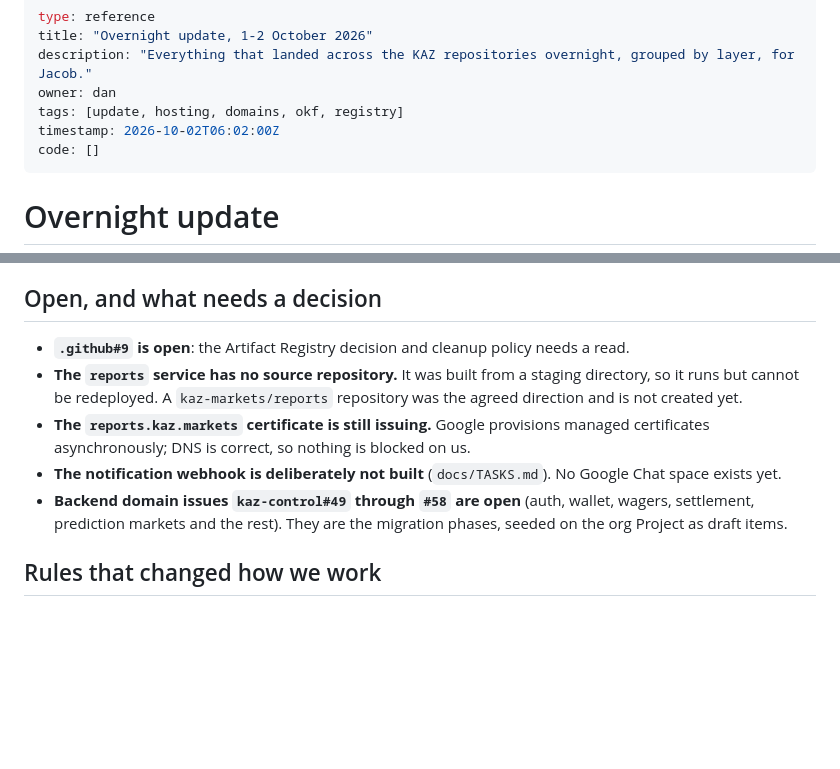
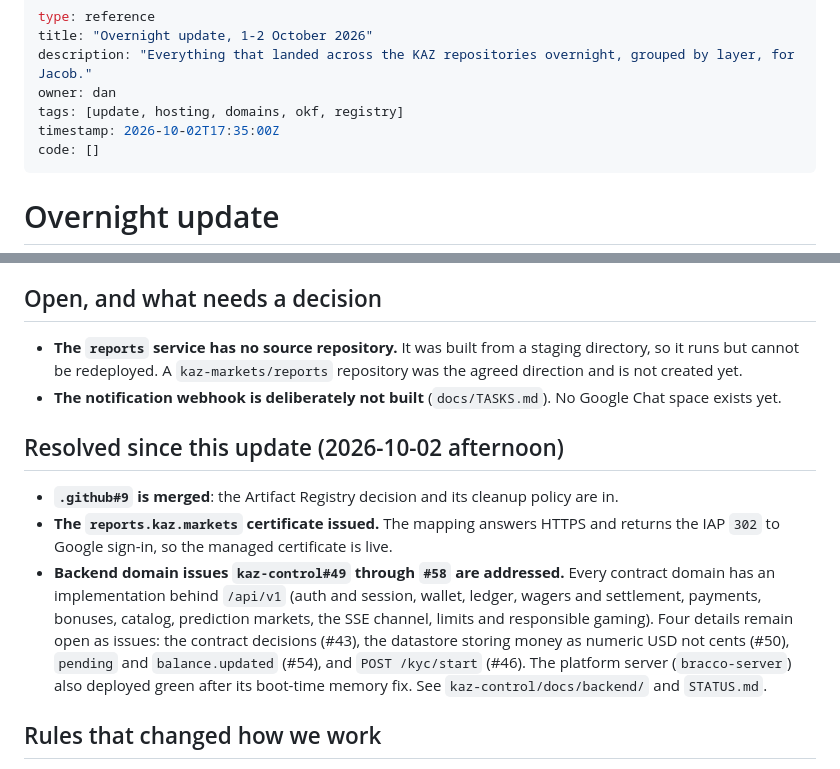
Before and after one commit to kaz-markets/.github, a Markdown page: docs/2026-10-02-overnight-update.md, 2 parts joined by grey strips. GitHub-like rendering; blank space fills up the shorter version.

Commit message:
Refresh the open list after the backend and deploy work
The 'Open, and what needs a decision' section still listed .github#9 as open,
the reports certificate as issuing, and kaz-control#49-#58 as open. Mark those
resolved: #9 merged, the reports certificate issued, and every /api/v1 contract
domain now has an implementation with four details left as issues.

```diff
--- a/docs/2026-10-02-overnight-update.md
+++ b/docs/2026-10-02-overnight-update.md
@@ -4,7 +4,7 @@ title: "Overnight update, 1-2 October 2026"
 description: "Everything that landed across the KAZ repositories overnight, grouped by layer, for Jacob."
 owner: dan
 tags: [update, hosting, domains, okf, registry]
-timestamp: 2026-10-02T06:02:00Z
+timestamp: 2026-10-02T17:35:00Z
 code: []
 ---
 
@@ -106,17 +106,24 @@ review: [`.github#9`](https://github.com/kaz-markets/.github/pull/9).
 
 ## Open, and what needs a decision
 
-- **`.github#9` is open**: the Artifact Registry decision and cleanup policy needs a read.
 - **The `reports` service has no source repository.** It was built from a staging directory,
   so it runs but cannot be redeployed. A `kaz-markets/reports` repository was the agreed
   direction and is not created yet.
-- **The `reports.kaz.markets` certificate is still issuing.** Google provisions managed
-  certificates asynchronously; DNS is correct, so nothing is blocked on us.
 - **The notification webhook is deliberately not built** (`docs/TASKS.md`). No Google Chat
   space exists yet.
-- **Backend domain issues `kaz-control#49` through `#58` are open** (auth, wallet, wagers,
-  settlement, prediction markets and the rest). They are the migration phases, seeded on the
-  org Project as draft items.
+
+## Resolved since this update (2026-10-02 afternoon)
+
+- **`.github#9` is merged**: the Artifact Registry decision and its cleanup policy are in.
+- **The `reports.kaz.markets` certificate issued.** The mapping answers HTTPS and returns the
+  IAP `302` to Google sign-in, so the managed certificate is live.
+- **Backend domain issues `kaz-control#49` through `#58` are addressed.** Every contract domain
+  has an implementation behind `/api/v1` (auth and session, wallet, ledger, wagers and
+  settlement, payments, bonuses, catalog, prediction markets, the SSE channel, limits and
+  responsible gaming). Four details remain open as issues: the contract decisions (#43), the
+  datastore storing money as numeric USD not cents (#50), `pending` and `balance.updated`
+  (#54), and `POST /kyc/start` (#46). The platform server (`bracco-server`) also deployed
+  green after its boot-time memory fix. See `kaz-control/docs/backend/` and `STATUS.md`.
 
 ## Rules that changed how we work
 
```
